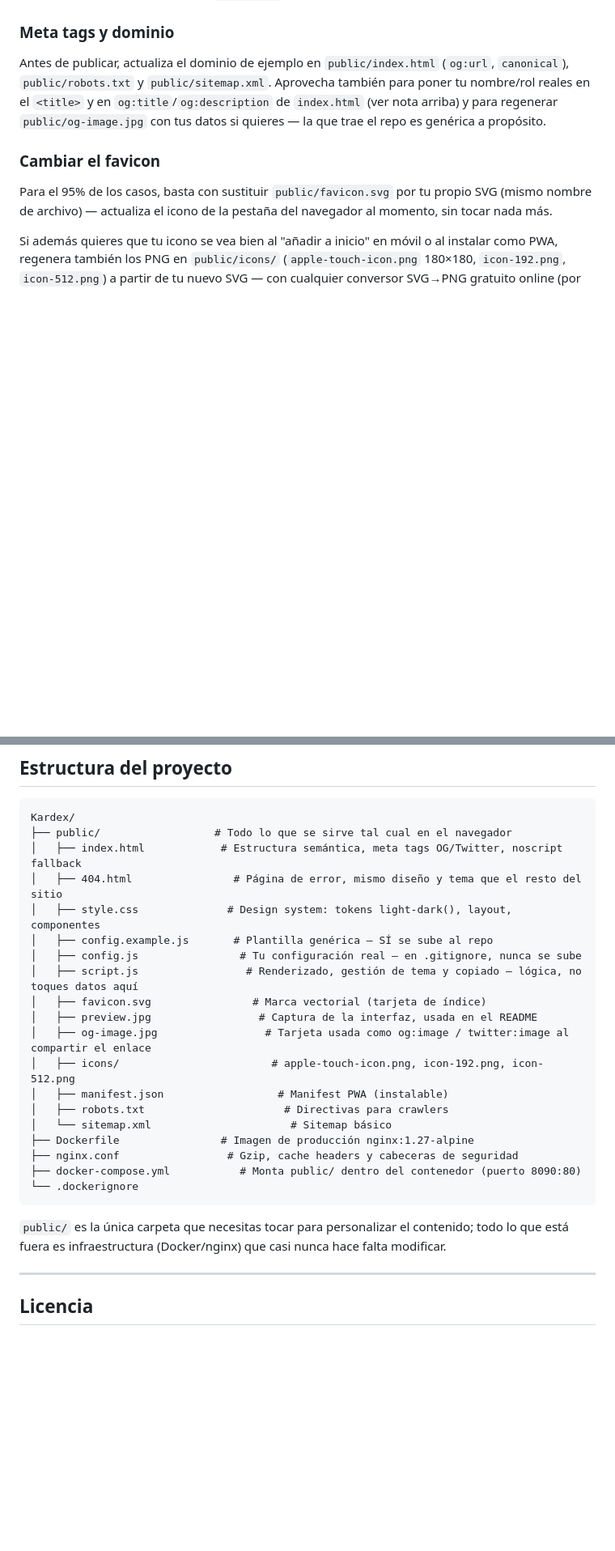
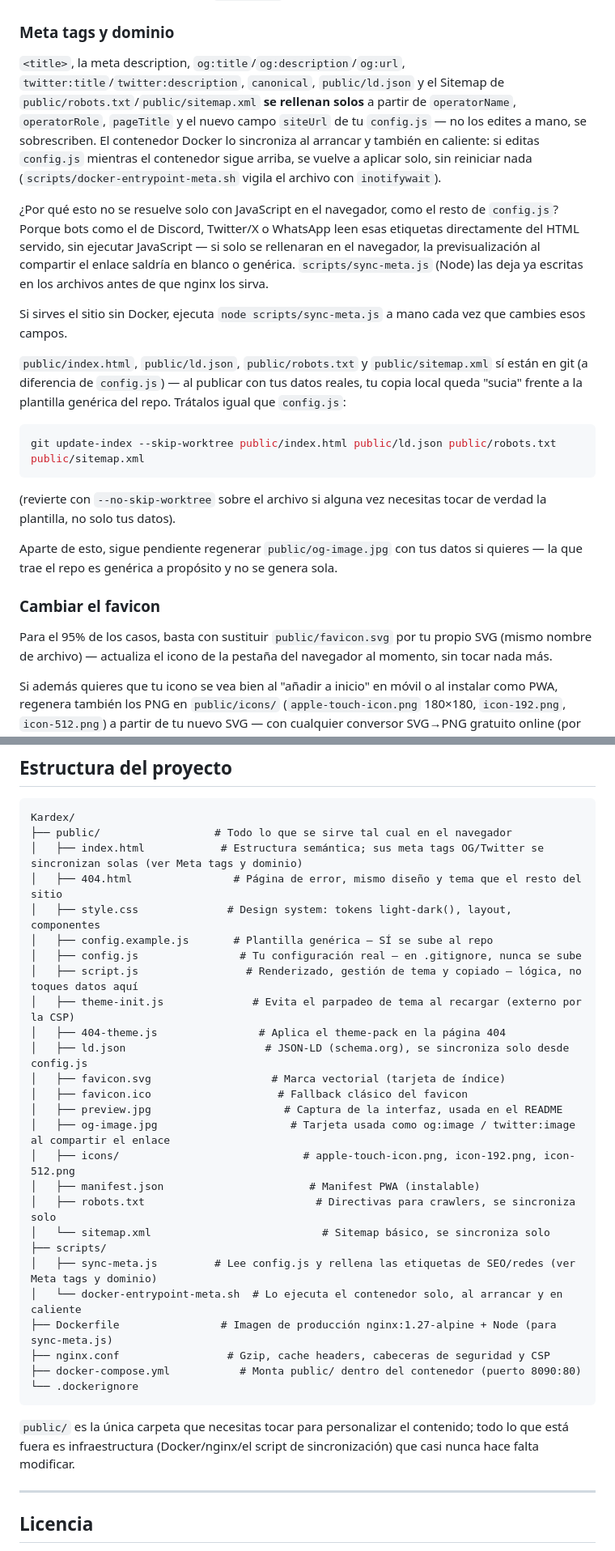
Before and after one commit to tronarite/kardex, a Markdown page: README.md, 2 parts joined by grey strips. Shown at 81% size. Drawn GitHub-style; blank space fills up the shorter version.

Commit message:
Documenta la sincronización automática de meta tags en el README
Actualiza "Meta tags y dominio", requisitos, características y el árbol
de public/scripts/ para reflejar scripts/sync-meta.js y el hook de
Docker — ya no hay que editar og:title/canonical/robots.txt/sitemap.xml
a mano.

````diff
--- a/README.md
+++ b/README.md
@@ -182,7 +183,21 @@ Para un proyecto que en realidad es algo que ofreces (no un enlace a tu propio t
 Ojo: esto **no** cambia la vista previa cuando compartes el enlace en redes sociales (WhatsApp, Twitter/X, etc.) — esa usa `og:title`/`twitter:title`, que están fijos en `public/index.html` porque los bots que generan esas previsualizaciones no ejecutan JavaScript. Si quieres cambiar también eso, edita esas líneas directamente en `index.html`.
 
 ### Meta tags y dominio
-Antes de publicar, actualiza el dominio de ejemplo en `public/index.html` (`og:url`, `canonical`), `public/robots.txt` y `public/sitemap.xml`. Aprovecha también para poner tu nombre/rol reales en el `<title>` y en `og:title`/`og:description` de `index.html` (ver nota arriba) y para regenerar `public/og-image.jpg` con tus datos si quieres — la que trae el repo es genérica a propósito.
+`<title>`, la meta description, `og:title`/`og:description`/`og:url`, `twitter:title`/`twitter:description`, `canonical`, `public/ld.json` y el Sitemap de `public/robots.txt`/`public/sitemap.xml` **se rellenan solos** a partir de `operatorName`, `operatorRole`, `pageTitle` y el nuevo campo `siteUrl` de tu `config.js` — no los edites a mano, se sobrescriben. El contenedor Docker lo sincroniza al arrancar y también en caliente: si editas `config.js` mientras el contenedor sigue arriba, se vuelve a aplicar solo, sin reiniciar nada (`scripts/docker-entrypoint-meta.sh` vigila el archivo con `inotifywait`).
+
+¿Por qué esto no se resuelve solo con JavaScript en el navegador, como el resto de `config.js`? Porque bots como el de Discord, Twitter/X o WhatsApp leen esas etiquetas directamente del HTML servido, sin ejecutar JavaScript — si solo se rellenaran en el navegador, la previsualización al compartir el enlace saldría en blanco o genérica. `scripts/sync-meta.js` (Node) las deja ya escritas en los archivos antes de que nginx los sirva.
+
+Si sirves el sitio sin Docker, ejecuta `node scripts/sync-meta.js` a mano cada vez que cambies esos campos.
+
+`public/index.html`, `public/ld.json`, `public/robots.txt` y `public/sitemap.xml` sí están en git (a diferencia de `config.js`) — al publicar con tus datos reales, tu copia local queda "sucia" frente a la plantilla genérica del repo. Trátalos igual que `config.js`:
+
+```bash
+git update-index --skip-worktree public/index.html public/ld.json public/robots.txt public/sitemap.xml
+```
+
+(revierte con `--no-skip-worktree` sobre el archivo si alguna vez necesitas tocar de verdad la plantilla, no solo tus datos).
+
+Aparte de esto, sigue pendiente regenerar `public/og-image.jpg` con tus datos si quieres — la que trae el repo es genérica a propósito y no se genera sola.
 
 ### Cambiar el favicon
 Para el 95% de los casos, basta con sustituir `public/favicon.svg` por tu propio SVG (mismo nombre de archivo) — actualiza el icono de la pestaña del navegador al momento, sin tocar nada más.
@@ -196,26 +211,33 @@ Si además quieres que tu icono se vea bien al "añadir a inicio" en móvil o al
 ```
 Kardex/
 ├── public/                  # Todo lo que se sirve tal cual en el navegador
-│   ├── index.html            # Estructura semántica, meta tags OG/Twitter, noscript fallback
+│   ├── index.html            # Estructura semántica; sus meta tags OG/Twitter se sincronizan solas (ver Meta tags y dominio)
 │   ├── 404.html                # Página de error, mismo diseño y tema que el resto del sitio
 │   ├── style.css              # Design system: tokens light-dark(), layout, componentes
 │   ├── config.example.js       # Plantilla genérica — SÍ se sube al repo
 │   ├── config.js                # Tu configuración real — en .gitignore, nunca se sube
 │   ├── script.js                 # Renderizado, gestión de tema y copiado — lógica, no toques datos aquí
-│   ├── favicon.svg                # Marca vectorial (tarjeta de índice)
-│   ├── preview.jpg                 # Captura de la interfaz, usada en el README
-│   ├── og-image.jpg                 # Tarjeta usada como og:image / twitter:image al compartir el enlace
-│   ├── icons/                        # apple-touch-icon.png, icon-192.png, icon-512.png
-│   ├── manifest.json                  # Manifest PWA (instalable)
-│   ├── robots.txt                      # Directivas para crawlers
-│   └── sitemap.xml                      # Sitemap básico
-├── Dockerfile                # Imagen de producción nginx:1.27-alpine
-├── nginx.conf                 # Gzip, cache headers y cabeceras de seguridad
+│   ├── theme-init.js              # Evita el parpadeo de tema al recargar (externo por la CSP)
+│   ├── 404-theme.js                # Aplica el theme-pack en la página 404
+│   ├── ld.json                      # JSON-LD (schema.org), se sincroniza solo desde config.js
+│   ├── favicon.svg                   # Marca vectorial (tarjeta de índice)
+│   ├── favicon.ico                    # Fallback clásico del favicon
+│   ├── preview.jpg                     # Captura de la interfaz, usada en el README
+│   ├── og-image.jpg                     # Tarjeta usada como og:image / twitter:image al compartir el enlace
+│   ├── icons/                             # apple-touch-icon.png, icon-192.png, icon-512.png
+│   ├── manifest.json                       # Manifest PWA (instalable)
+│   ├── robots.txt                           # Directivas para crawlers, se sincroniza solo
+│   └── sitemap.xml                           # Sitemap básico, se sincroniza solo
+├── scripts/
+│   ├── sync-meta.js         # Lee config.js y rellena las etiquetas de SEO/redes (ver Meta tags y dominio)
+│   └── docker-entrypoint-meta.sh  # Lo ejecuta el contenedor solo, al arrancar y en caliente
+├── Dockerfile                # Imagen de producción nginx:1.27-alpine + Node (para sync-meta.js)
+├── nginx.conf                 # Gzip, cache headers, cabeceras de seguridad y CSP
 ├── docker-compose.yml           # Monta public/ dentro del contenedor (puerto 8090:80)
 └── .dockerignore
 ```
 
-`public/` es la única carpeta que necesitas tocar para personalizar el contenido; todo lo que está fuera es infraestructura (Docker/nginx) que casi nunca hace falta modificar.
+`public/` es la única carpeta que necesitas tocar para personalizar el contenido; todo lo que está fuera es infraestructura (Docker/nginx/el script de sincronización) que casi nunca hace falta modificar.
 
 ---
 
````
Also changed, not shown: other parts of README.md (+3 -2 lines).
